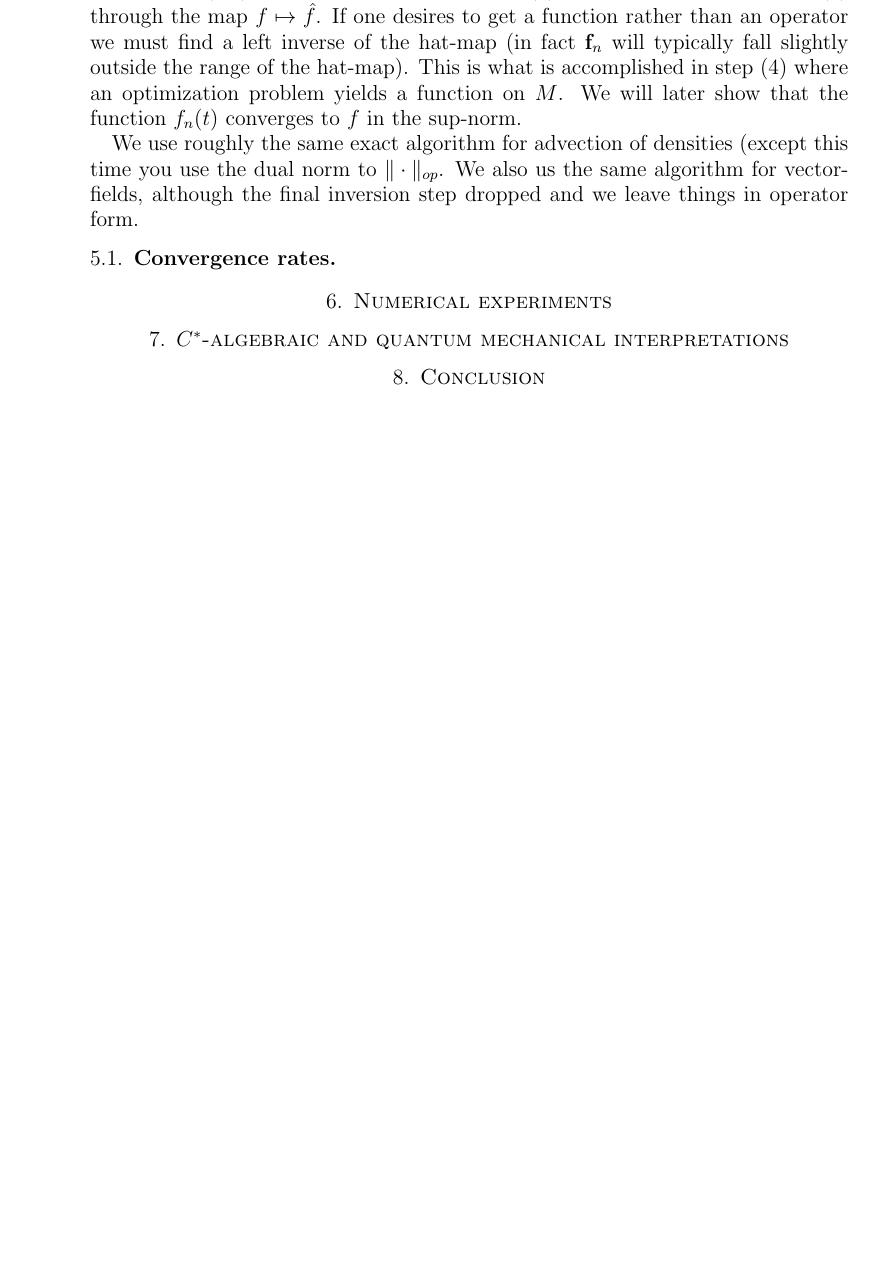
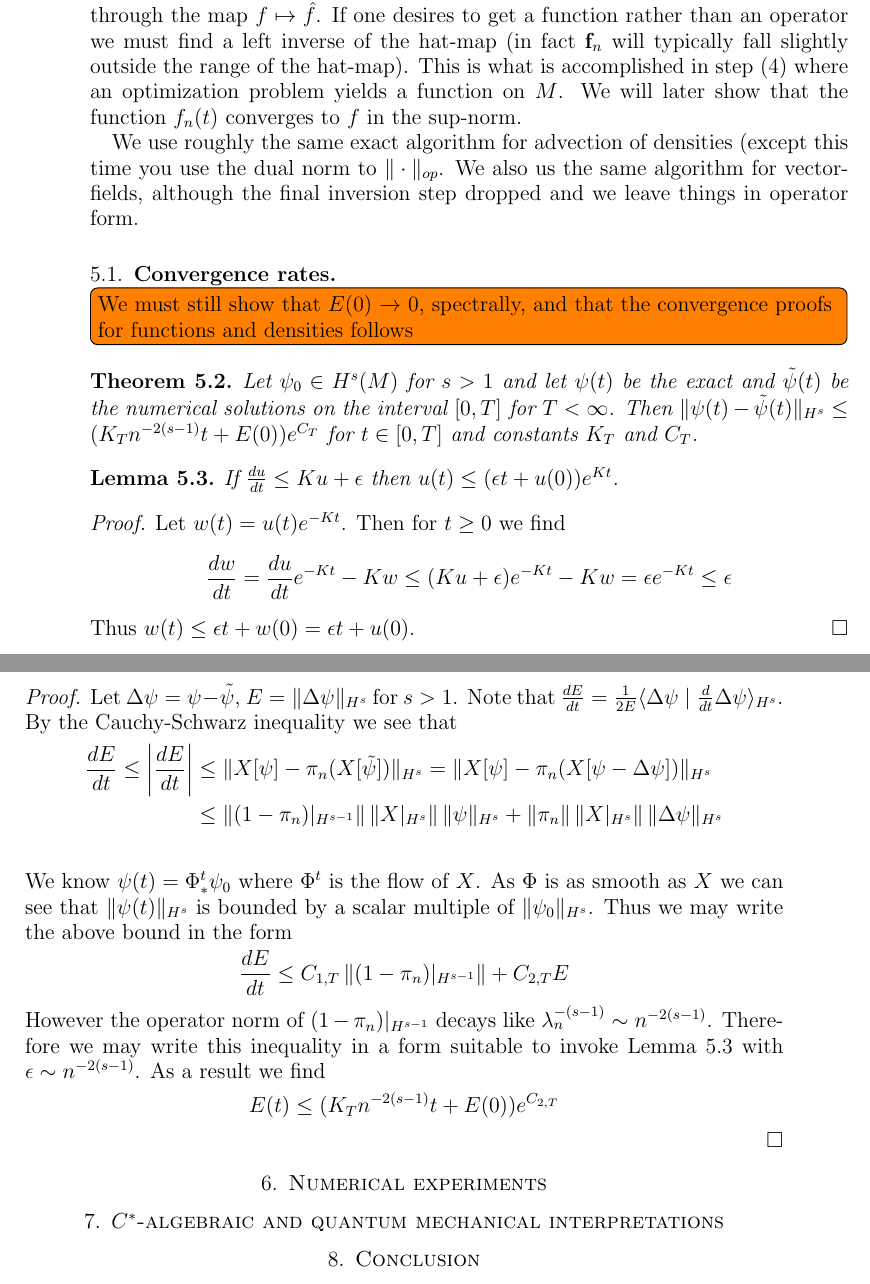
Before and after one commit to ramvasudevan/FBoperator, a LaTeX paper (dynamical_systems_paper/JacVas2015_SIADS.tex): part of page 8 of 8 before the commit and two parts of pages 8 and 9 of 9 after it, the two joined at a grey line, cut so that both start at the same text, the shorter picture padded with empty space. Compiled offline with pdfLaTeX.

Commit message:
wrote a first shot at the convergence proof

```diff
--- a/dynamical_systems_paper/JacVas2015_SIADS.tex
+++ b/dynamical_systems_paper/JacVas2015_SIADS.tex
@@ -394,6 +401,45 @@ We also us the same algorithm for vector-fields, although the final inversion st
 
 \subsection{Convergence rates}
 
+\todo[inline]{We must still show that $E(0) \to 0$, spectrally, and that the convergence proofs for functions and densities follows}
+
+\begin{thm} \label{thm:convergence 1}
+	Let $\psi_{0} \in H^{s}(M)$ for $s > 1$ and let $\psi(t)$ be the exact and $\tilde{\psi}(t)$ be the numerical solutions on the interval $[0,T]$ for $T < \infty$.
+	Then $\| \psi(t) - \tilde{\psi}(t) \|_{H^{s}} \leq ( K_{T} n^{-2(s-1)} t+  E(0) ) e^{C_{T}}$ for $t \in [0,T]$ and constants $K_{T}$ and $C_{T}$.
+\end{thm}
+
+\begin{lem} \label{lem:Gronwall}
+If $\frac{du}{dt} \leq Ku + \epsilon$ then $u(t) \leq (\epsilon t + u(0) ) e^{Kt}$.
+\end{lem}
+\begin{proof}
+	Let $w (t)= u (t) e^{-Kt}$.  Then for $t \geq 0$ we find
+	\begin{align*}
+		\frac{dw}{dt} = \frac{du}{dt} e^{-Kt} - K w \leq (Ku+\epsilon) e^{-Kt} - Kw = \epsilon e^{-Kt} \leq \epsilon
+	\end{align*}
+	Thus $w(t) \leq \epsilon t + w(0) = \epsilon t + u(0)$.
+\end{proof}
+
+\begin{proof}
+	Let $\Delta \psi  = \psi - \tilde{\psi}$, $E = \| \Delta \psi \|_{H^{s}}$ for $s > 1$.  Note that $\frac{dE}{dt} = \frac{1}{2E} \langle \Delta \psi \mid \frac{d}{dt} \Delta \psi \rangle_{H^{s}}$.
+	By the Cauchy-Schwarz inequality we see that
+	\begin{align*}
+		\frac{dE}{dt} \leq \left| \frac{dE}{dt} \right| &\leq \| X[\psi] - \pi_{n}(X[\tilde{\psi}]) \|_{H^{s}} = \| X[\psi] - \pi_{n}( X[\psi- \Delta \psi]) \|_{H^{s}} \\
+		&\leq \| (1-\pi_{n})|_{H^{s-1}} \| \, \|X|_{H^{s}} \| \, \| \psi \|_{H^{s}} + \| \pi_{n} \| \, \|X|_{H^{s}} \| \, \| \Delta \psi \|_{H^{s}} \\
+	\end{align*}
+	We know $\psi(t) = \Phi^{t}_{*}\psi_{0}$ where $\Phi^{t}$ is the flow of $X$.
+	As $\Phi$ is as smooth as $X$ we can see that $\| \psi(t) \|_{H^{s}}$ is bounded by a scalar multiple of $\| \psi_{0} \|_{H^{s}}$.
+	Thus we may write the above bound in the form
+	\begin{align*}
+		\frac{dE}{dt} \leq C_{1,T} \, \| (1- \pi_{n})|_{H^{s-1}} \| + C_{2,T} E
+	\end{align*}
+	However the operator norm of $(1-\pi_{n})|_{H^{s-1}}$ decays like $\lambda_{n}^{-(s-1)}  \sim n^{-2(s-1)}$.
+	Therefore we may write this inequality in a form suitable to invoke Lemma \ref{lem:Gronwall} with $\epsilon \sim n^{-2(s-1)}$.
+	As a result we find
+	\begin{align*}
+		E(t) \leq ( K_{T} n^{-2(s-1)} t+  E(0) ) e^{C_{2,T}}
+	\end{align*}
+\end{proof}
+
 \section{Numerical experiments}
 
 \section{$C^{*}$-algebraic and quantum mechanical interpretations}
```
Also changed, not shown: dynamical_systems_paper/JacVas2015_SIADS.tex (7 more changed lines).
